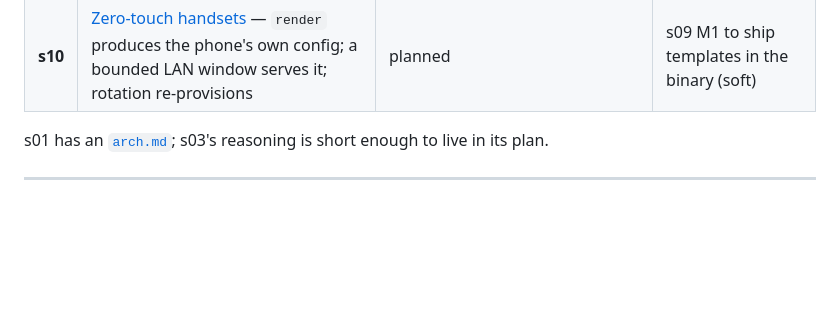
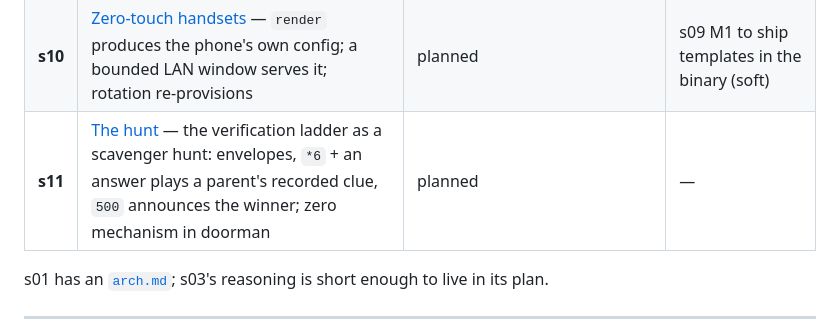
Before and after one commit to ericdmoore/call-me-maybe, a Markdown page: .plans/README.md, the part around the change. Rendered like a GitHub page; blank space fills up the shorter version.

```diff
--- a/.plans/README.md
+++ b/.plans/README.md
@@ -22,6 +22,7 @@ otherwise have to be reconstructed from a commit log.
 | **s08** | [Durable event journal](s08-durable-event-journal/) — SQLite history, webhook doorbells, and consumer-owned replay | journal/CLI/doorbell/CEL implemented; live validation pending | — |
 | **s09** | [One binary that installs itself](s09-distro-software-release-channel/) — `sudo doorman init` prepares the host; brew, deb/rpm, AUR, `go install` | planned | s08 for the release notice |
 | **s10** | [Zero-touch handsets](s10-zero-touch-handsets/) — `render` produces the phone's own config; a bounded LAN window serves it; rotation re-provisions | planned | s09 M1 to ship templates in the binary (soft) |
+| **s11** | [The hunt](s11-the-hunt/) — the verification ladder as a scavenger hunt: envelopes, `*6` + an answer plays a parent's recorded clue, `500` announces the winner; zero mechanism in doorman | planned | — |
 
 s01 has an [`arch.md`](s01-multiple-DIDs/arch.md); s03's reasoning is short
 enough to live in its plan.
```
Also changed, not shown: .plans/s11-the-hunt/readme.md (added, +188 -0 lines).
